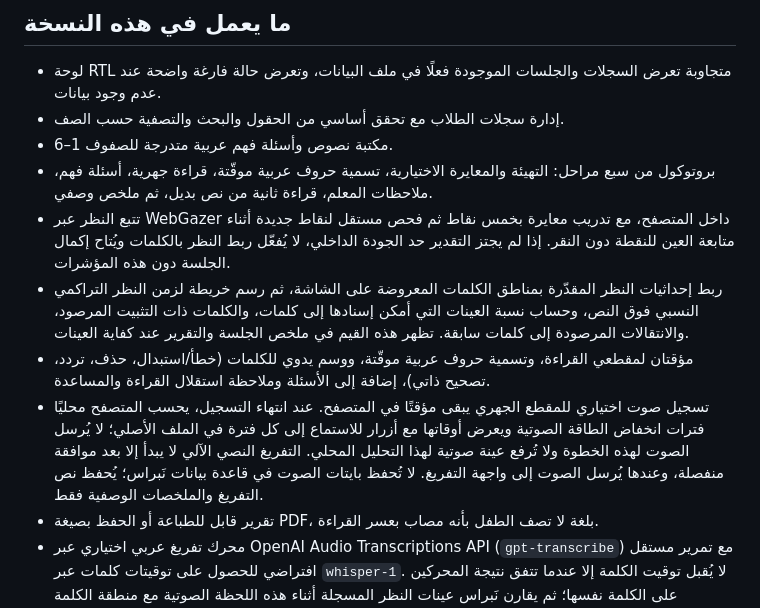
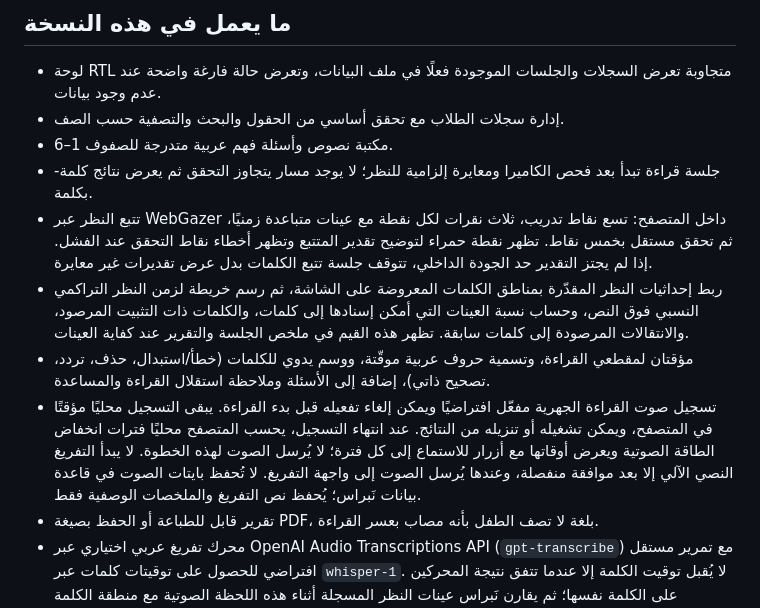
Before and after one commit to DeshaDev/arabic-reading-assessment, a Markdown page: README.md, the part around the change. GitHub-like rendering.

Commit message:
Document enforced gaze calibration and local audio capture accurately

```diff
--- a/README.md
+++ b/README.md
@@ -7,11 +7,11 @@
 - لوحة RTL متجاوبة تعرض السجلات والجلسات الموجودة فعلًا في ملف البيانات، وتعرض حالة فارغة واضحة عند عدم وجود بيانات.
 - إدارة سجلات الطلاب مع تحقق أساسي من الحقول والبحث والتصفية حسب الصف.
 - مكتبة نصوص وأسئلة فهم عربية متدرجة للصفوف 1–6.
-- بروتوكول من سبع مراحل: التهيئة والمعايرة الاختيارية، تسمية حروف عربية موقّتة، قراءة جهرية، أسئلة فهم، ملاحظات المعلم، قراءة ثانية من نص بديل، ثم ملخص وصفي.
-- تتبع النظر عبر WebGazer داخل المتصفح، مع تدريب معايرة بخمس نقاط ثم فحص مستقل لنقاط جديدة أثناء متابعة العين للنقطة دون النقر. إذا لم يجتز التقدير حد الجودة الداخلي، لا يُفعّل ربط النظر بالكلمات ويُتاح إكمال الجلسة دون هذه المؤشرات.
+- جلسة قراءة تبدأ بعد فحص الكاميرا ومعايرة إلزامية للنظر؛ لا يوجد مسار يتجاوز التحقق ثم يعرض نتائج كلمة-بكلمة.
+- تتبع النظر عبر WebGazer داخل المتصفح: تسع نقاط تدريب، ثلاث نقرات لكل نقطة مع عينات متباعدة زمنيًا، ثم تحقق مستقل بخمس نقاط. تظهر نقطة حمراء لتوضيح تقدير المتتبع وتظهر أخطاء نقاط التحقق عند الفشل. إذا لم يجتز التقدير حد الجودة الداخلي، تتوقف جلسة تتبع الكلمات بدل عرض تقديرات غير معايرة.
 - ربط إحداثيات النظر المقدّرة بمناطق الكلمات المعروضة على الشاشة، ثم رسم خريطة لزمن النظر التراكمي النسبي فوق النص، وحساب نسبة العينات التي أمكن إسنادها إلى كلمات، والكلمات ذات التثبيت المرصود، والانتقالات المرصودة إلى كلمات سابقة. تظهر هذه القيم في ملخص الجلسة والتقرير عند كفاية العينات.
 - مؤقتان لمقطعي القراءة، وتسمية حروف عربية موقّتة، ووسم يدوي للكلمات (خطأ/استبدال، حذف، تردد، تصحيح ذاتي)، إضافة إلى الأسئلة وملاحظة استقلال القراءة والمساعدة.
-- تسجيل صوت اختياري للمقطع الجهري يبقى مؤقتًا في المتصفح. عند انتهاء التسجيل، يحسب المتصفح محليًا فترات انخفاض الطاقة الصوتية ويعرض أوقاتها مع أزرار للاستماع إلى كل فترة في الملف الأصلي؛ لا يُرسل الصوت لهذه الخطوة ولا تُرفع عينة صوتية لهذا التحليل المحلي. التفريغ النصي الآلي لا يبدأ إلا بعد موافقة منفصلة، وعندها يُرسل الصوت إلى واجهة التفريغ. لا تُحفظ بايتات الصوت في قاعدة بيانات نَبراس؛ يُحفظ نص التفريغ والملخصات الوصفية فقط.
+- تسجيل صوت القراءة الجهرية مفعّل افتراضيًا ويمكن إلغاء تفعيله قبل بدء القراءة. يبقى التسجيل محليًا مؤقتًا في المتصفح، ويمكن تشغيله أو تنزيله من النتائج. عند انتهاء التسجيل، يحسب المتصفح محليًا فترات انخفاض الطاقة الصوتية ويعرض أوقاتها مع أزرار للاستماع إلى كل فترة؛ لا يُرسل الصوت لهذه الخطوة. لا يبدأ التفريغ النصي الآلي إلا بعد موافقة منفصلة، وعندها يُرسل الصوت إلى واجهة التفريغ. لا تُحفظ بايتات الصوت في قاعدة بيانات نَبراس؛ يُحفظ نص التفريغ والملخصات الوصفية فقط.
 - تقرير قابل للطباعة أو الحفظ بصيغة PDF، بلغة لا تصف الطفل بأنه مصاب بعسر القراءة.
 - محرك تفريغ عربي اختياري عبر OpenAI Audio Transcriptions API (`gpt-transcribe`) مع تمرير مستقل افتراضي للحصول على توقيتات كلمات عبر `whisper-1`. لا يُقبل توقيت الكلمة إلا عندما تتفق نتيجة المحركين على الكلمة نفسها؛ ثم يقارن نَبراس عينات النظر المسجلة أثناء هذه اللحظة الصوتية مع منطقة الكلمة المعروضة. يمكن تعطيل تمرير التوقيت لتقليل طلبات API باستخدام `OPENAI_ENABLE_WORD_TIMESTAMPS=false`. هذا الربط الزمني وصفي وتقريبي، ولا يثبت وحده حدوث خطأ قراءة أو يفسر سببه.
 - تحفظ واجهة التحليل مفتاح API على الخادم فقط، وتحدد حدًا لحجم الصوت ومعدل الطلبات، ولا تحفظ بايتات الصوت. الفروق الآلية تحتاج مراجعة بسبب احتمالية أخطاء التعرف الصوتي.
```
